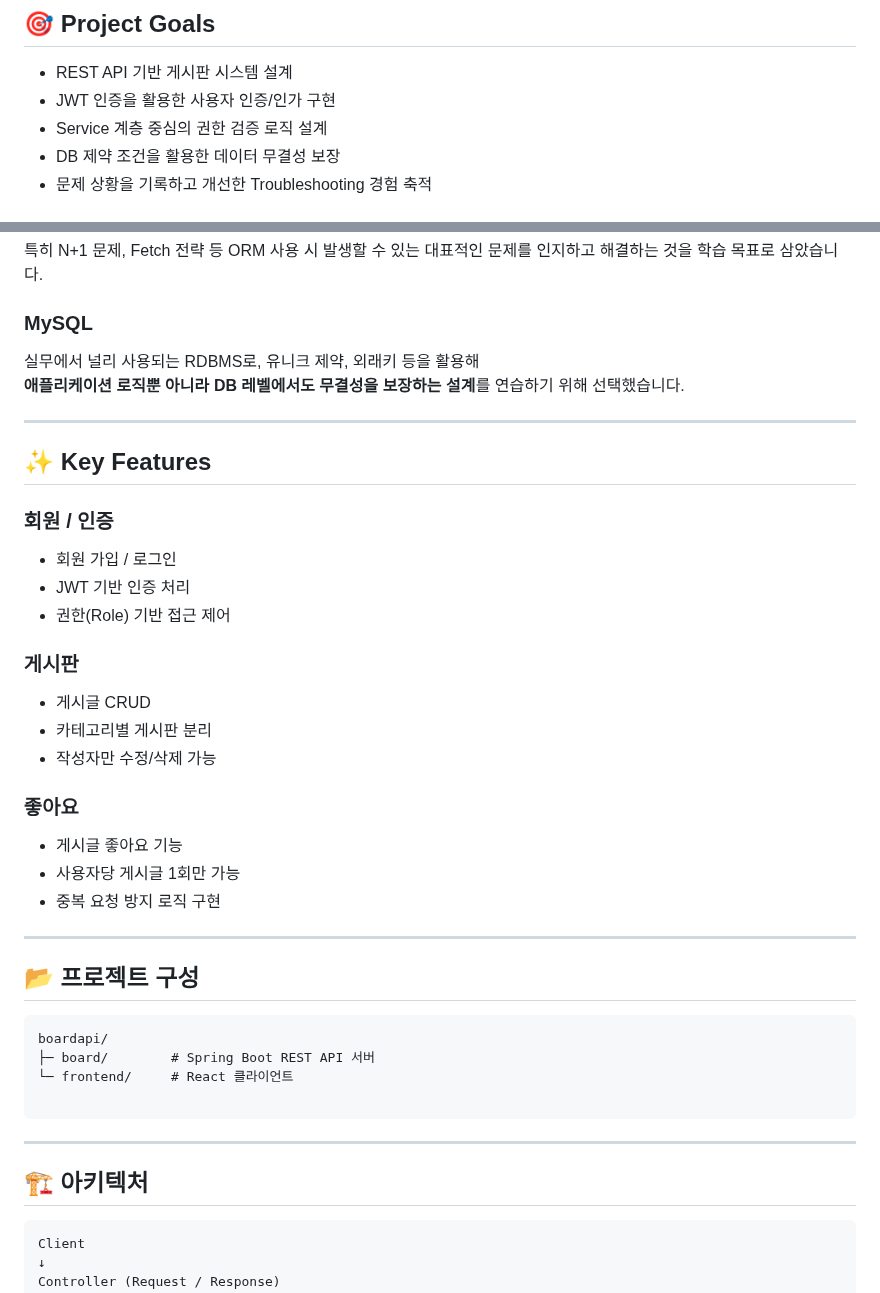
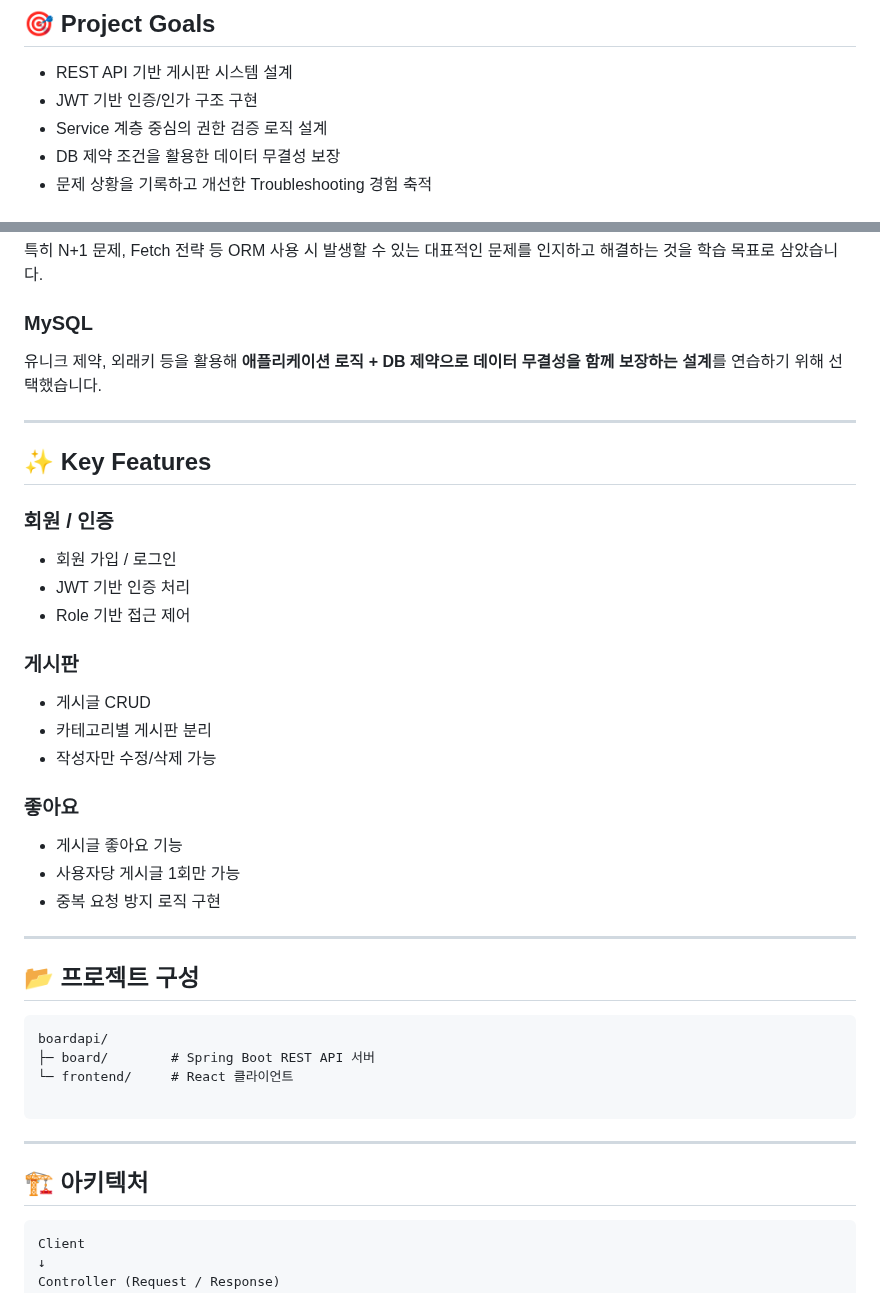
Before and after one commit to JeongEuiHan/boardapi-project, a Markdown page: README.md, 2 parts joined by grey strips. Rendered like a GitHub page.

````diff
--- a/README.md
+++ b/README.md
@@ -28,7 +28,7 @@ Spring Boot 기반 REST API 게시판 프로젝트입니다.
 ## 🎯 Project Goals
 
 - REST API 기반 게시판 시스템 설계
-- JWT 인증을 활용한 사용자 인증/인가 구현
+- JWT 기반 인증/인가 구조 구현
 - Service 계층 중심의 권한 검증 로직 설계
 - DB 제약 조건을 활용한 데이터 무결성 보장
 - 문제 상황을 기록하고 개선한 Troubleshooting 경험 축적
@@ -79,9 +79,8 @@ Controller → Service → Repository 계층을 명확히 분리하여
 ORM 사용 시 발생할 수 있는 대표적인 문제를 인지하고 해결하는 것을 학습 목표로 삼았습니다.
 
 ### MySQL
-실무에서 널리 사용되는 RDBMS로,
 유니크 제약, 외래키 등을 활용해
-**애플리케이션 로직뿐 아니라 DB 레벨에서도 무결성을 보장하는 설계**를 연습하기 위해 선택했습니다.
+**애플리케이션 로직 + DB 제약으로 데이터 무결성을 함께 보장하는 설계**를 연습하기 위해 선택했습니다.
 
 ---
 
@@ -90,7 +89,7 @@ ORM 사용 시 발생할 수 있는 대표적인 문제를 인지하고 해결
 ### 회원 / 인증
 - 회원 가입 / 로그인
 - JWT 기반 인증 처리
-- 권한(Role) 기반 접근 제어
+- Role 기반 접근 제어
 
 ### 게시판
 - 게시글 CRUD
@@ -104,7 +103,6 @@ ORM 사용 시 발생할 수 있는 대표적인 문제를 인지하고 해결
 
 ---
 
-
 ## 📂 프로젝트 구성
 
 ```text
@@ -117,7 +115,7 @@ boardapi/
 ---
 
 ## 🏗 아키텍처
-```yaml
+```text
 Client
 ↓
 Controller (Request / Response)
````
Also changed, not shown: other parts of README.md (+89 -48 lines).
